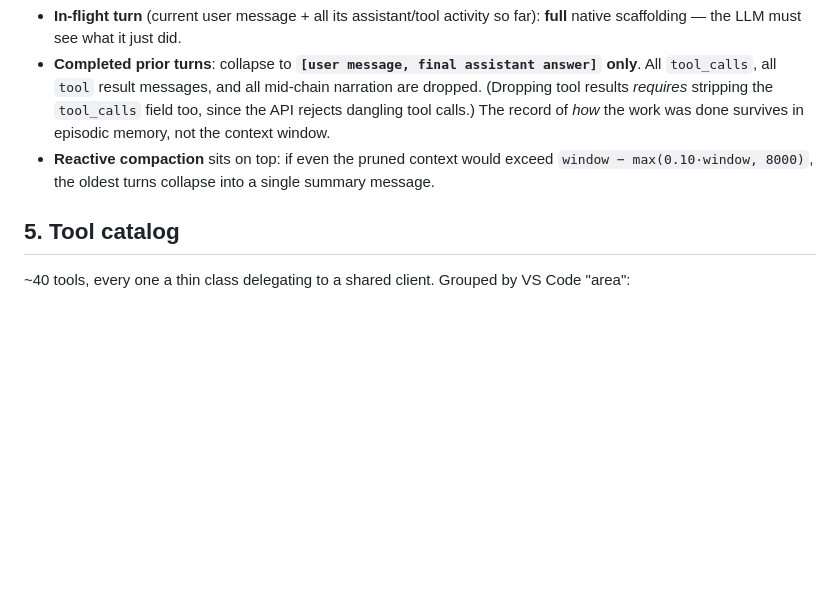
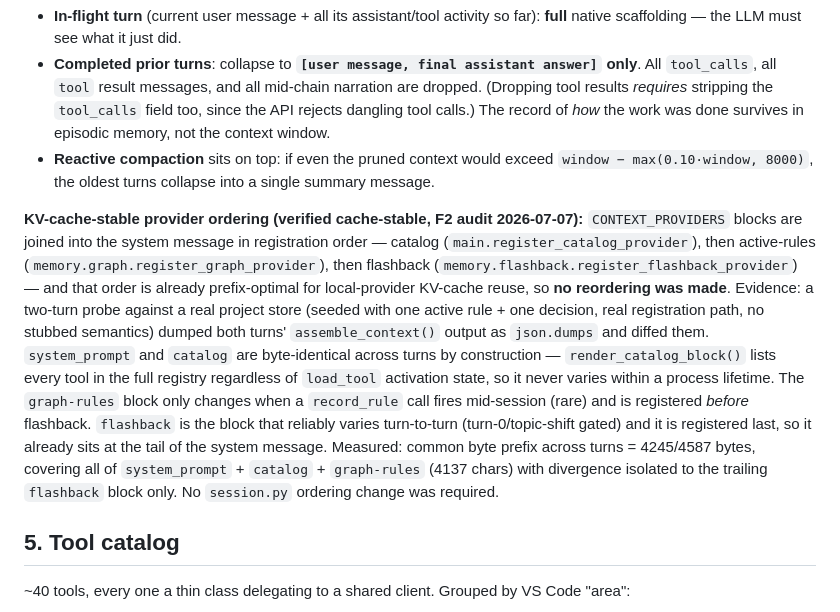
Before and after one commit to dylangrech92/frank, a Markdown page: DESIGN.md, the part around the change. Drawn GitHub-style; blank space fills up the shorter version.

Commit message:
F2: audit CONTEXT_PROVIDERS ordering, verify already KV-cache-stable
Two-turn probe (real registration path, real sqlite store seeded with a
rule + decision, no stubbed semantics) shows system_prompt + catalog +
graph-rules are byte-identical across turns (common prefix 4137/4587
chars); the only turn-varying block, flashback, is already registered
and rendered last. No session.py reordering was needed — recorded the
finding in DESIGN.md §4.4 so it isn't re-audited blind next time.

Co-Authored-By: Claude Fable 5 <noreply@anthropic.com>

```diff
--- a/DESIGN.md
+++ b/DESIGN.md
@@ -114,6 +114,8 @@ The transcript on disk and the context sent to the model are **different**. `ses
 - **In-flight turn** (current user message + all its assistant/tool activity so far): **full** native scaffolding — the LLM must see what it just did.
 - **Completed prior turns**: collapse to **`[user message, final assistant answer]` only**. All `tool_calls`, all `tool` result messages, and all mid-chain narration are dropped. (Dropping tool results *requires* stripping the `tool_calls` field too, since the API rejects dangling tool calls.) The record of *how* the work was done survives in episodic memory, not the context window.
 - **Reactive compaction** sits on top: if even the pruned context would exceed `window − max(0.10·window, 8000)`, the oldest turns collapse into a single summary message.
+
+**KV-cache-stable provider ordering (verified cache-stable, F2 audit 2026-07-07):** `CONTEXT_PROVIDERS` blocks are joined into the system message in registration order — catalog (`main.register_catalog_provider`), then active-rules (`memory.graph.register_graph_provider`), then flashback (`memory.flashback.register_flashback_provider`) — and that order is already prefix-optimal for local-provider KV-cache reuse, so **no reordering was made**. Evidence: a two-turn probe against a real project store (seeded with one active rule + one decision, real registration path, no stubbed semantics) dumped both turns' `assemble_context()` output as `json.dumps` and diffed them. `system_prompt` and `catalog` are byte-identical across turns by construction — `render_catalog_block()` lists every tool in the full registry regardless of `load_tool` activation state, so it never varies within a process lifetime. The `graph-rules` block only changes when a `record_rule` call fires mid-session (rare) and is registered *before* flashback. `flashback` is the block that reliably varies turn-to-turn (turn-0/topic-shift gated) and it is registered last, so it already sits at the tail of the system message. Measured: common byte prefix across turns = 4245/4587 bytes, covering all of `system_prompt` + `catalog` + `graph-rules` (4137 chars) with divergence isolated to the trailing `flashback` block only. No `session.py` ordering change was required.
 
 ## 5. Tool catalog
 
```
